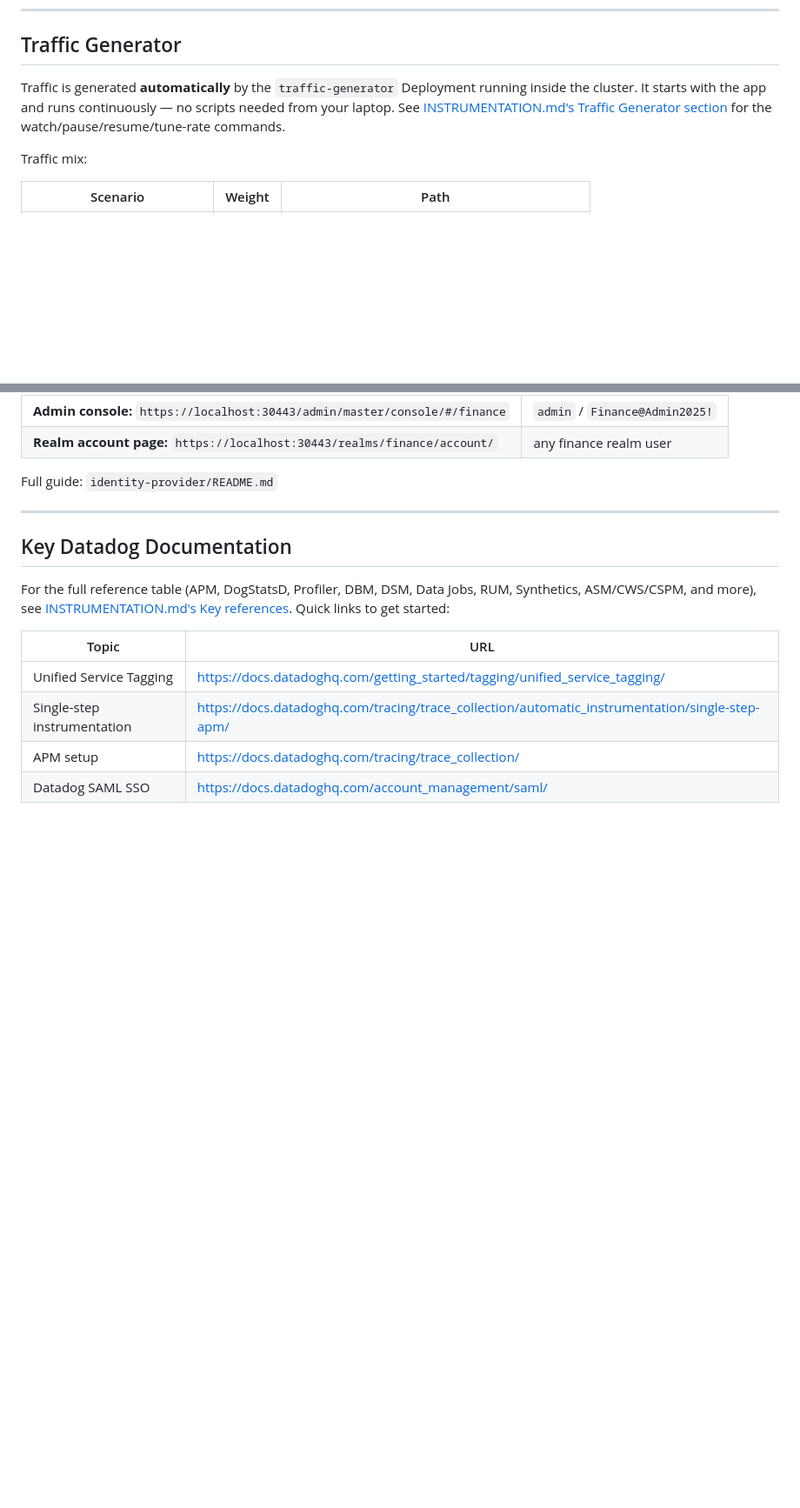
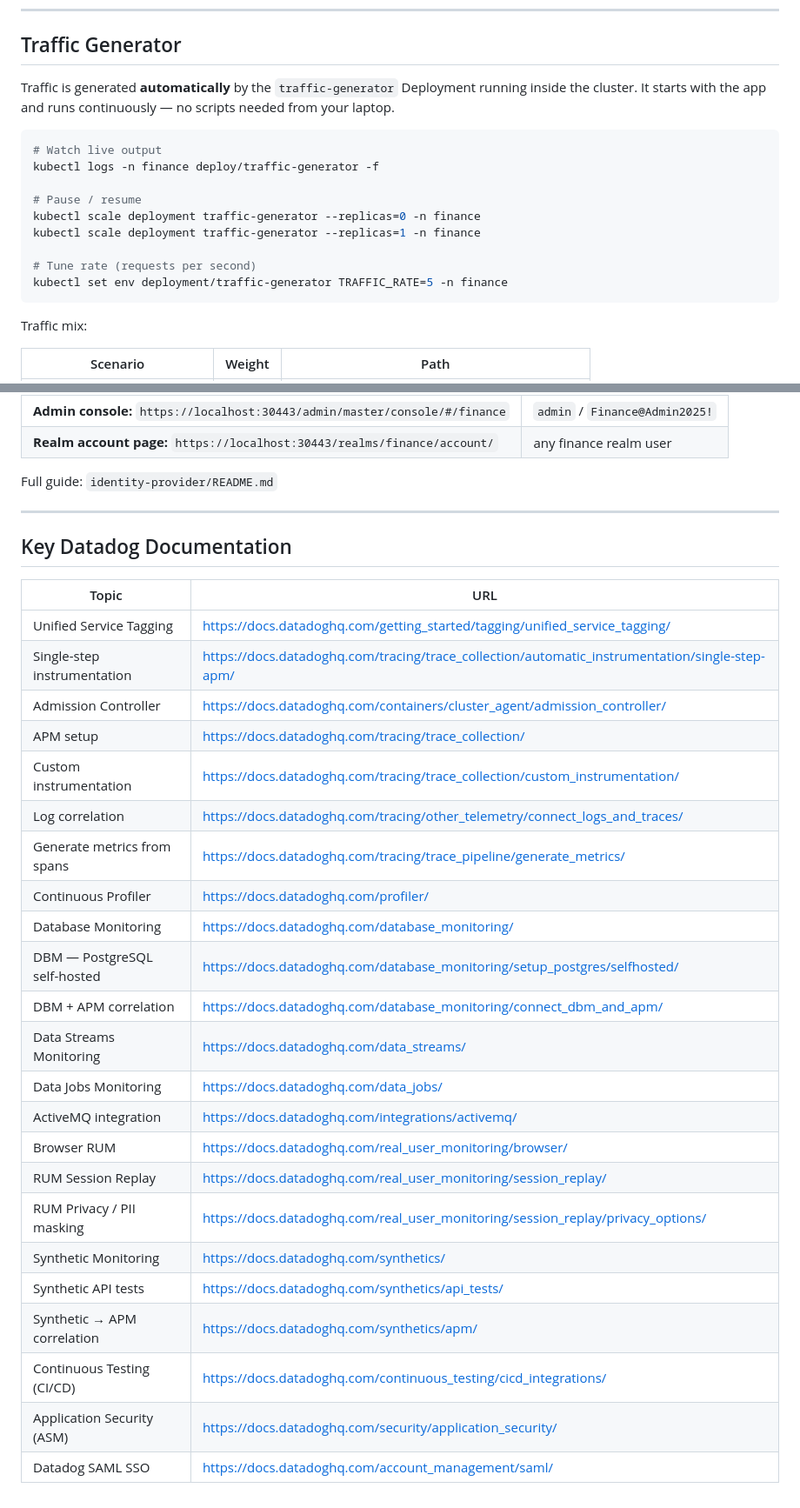
Before and after one commit to kepicorp/datadog-sample-finance, a Markdown page: README.md, 2 parts joined by grey strips. Shown at 87% size. GitHub-like rendering; blank space fills up the shorter version.

````diff
--- a/README.md
+++ b/README.md
@@ -291,7 +312,19 @@ kubectl exec -n datadog daemonset/datadog-agent -c trace-agent -- agent status |
 
 ## Traffic Generator
 
-Traffic is generated **automatically** by the `traffic-generator` Deployment running inside the cluster. It starts with the app and runs continuously — no scripts needed from your laptop. See [INSTRUMENTATION.md's Traffic Generator section](./INSTRUMENTATION.md#traffic-generator) for the watch/pause/resume/tune-rate commands.
+Traffic is generated **automatically** by the `traffic-generator` Deployment running inside the cluster. It starts with the app and runs continuously — no scripts needed from your laptop.
+
+```bash
+# Watch live output
+kubectl logs -n finance deploy/traffic-generator -f
+
+# Pause / resume
+kubectl scale deployment traffic-generator --replicas=0 -n finance
+kubectl scale deployment traffic-generator --replicas=1 -n finance
+
+# Tune rate (requests per second)
+kubectl set env deployment/traffic-generator TRAFFIC_RATE=5 -n finance
+```
 
 Traffic mix:
 
@@ -575,11 +624,28 @@ Full guide: `identity-provider/README.md`
 
 ## Key Datadog Documentation
 
-For the full reference table (APM, DogStatsD, Profiler, DBM, DSM, Data Jobs, RUM, Synthetics, ASM/CWS/CSPM, and more), see [INSTRUMENTATION.md's Key references](./INSTRUMENTATION.md#key-references). Quick links to get started:
-
 | Topic | URL |
 |---|---|
 | Unified Service Tagging | https://docs.datadoghq.com/getting_started/tagging/unified_service_tagging/ |
 | Single-step instrumentation | https://docs.datadoghq.com/tracing/trace_collection/automatic_instrumentation/single-step-apm/ |
+| Admission Controller | https://docs.datadoghq.com/containers/cluster_agent/admission_controller/ |
 | APM setup | https://docs.datadoghq.com/tracing/trace_collection/ |
+| Custom instrumentation | https://docs.datadoghq.com/tracing/trace_collection/custom_instrumentation/ |
+| Log correlation | https://docs.datadoghq.com/tracing/other_telemetry/connect_logs_and_traces/ |
+| Generate metrics from spans | https://docs.datadoghq.com/tracing/trace_pipeline/generate_metrics/ |
+| Continuous Profiler | https://docs.datadoghq.com/profiler/ |
+| Database Monitoring | https://docs.datadoghq.com/database_monitoring/ |
+| DBM — PostgreSQL self-hosted | https://docs.datadoghq.com/database_monitoring/setup_postgres/selfhosted/ |
+| DBM + APM correlation | https://docs.datadoghq.com/database_monitoring/connect_dbm_and_apm/ |
+| Data Streams Monitoring | https://docs.datadoghq.com/data_streams/ |
+| Data Jobs Monitoring | https://docs.datadoghq.com/data_jobs/ |
+| ActiveMQ integration | https://docs.datadoghq.com/integrations/activemq/ |
+| Browser RUM | https://docs.datadoghq.com/real_user_monitoring/browser/ |
+| RUM Session Replay | https://docs.datadoghq.com/real_user_monitoring/session_replay/ |
+| RUM Privacy / PII masking | https://docs.datadoghq.com/real_user_monitoring/session_replay/privacy_options/ |
+| Synthetic Monitoring | https://docs.datadoghq.com/synthetics/ |
+| Synthetic API tests | https://docs.datadoghq.com/synthetics/api_tests/ |
+| Synthetic → APM correlation | https://docs.datadoghq.com/synthetics/apm/ |
+| Continuous Testing (CI/CD) | https://docs.datadoghq.com/continuous_testing/cicd_integrations/ |
+| Application Security (ASM) | https://docs.datadoghq.com/security/application_security/ |
 | Datadog SAML SSO | https://docs.datadoghq.com/account_management/saml/ |
````
Also changed, not shown: other parts of README.md (+52 -15 lines).
